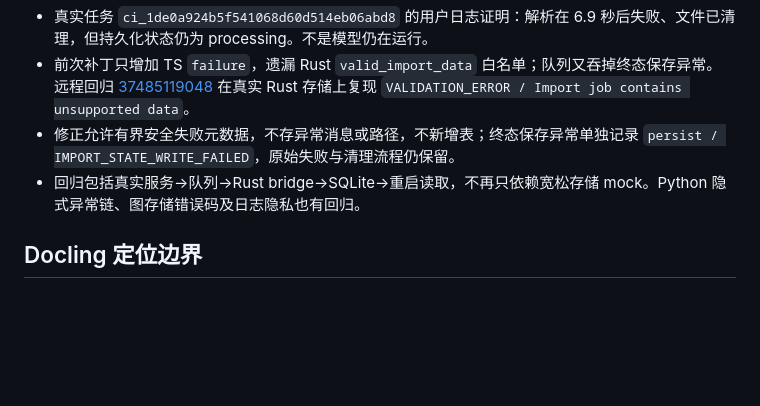
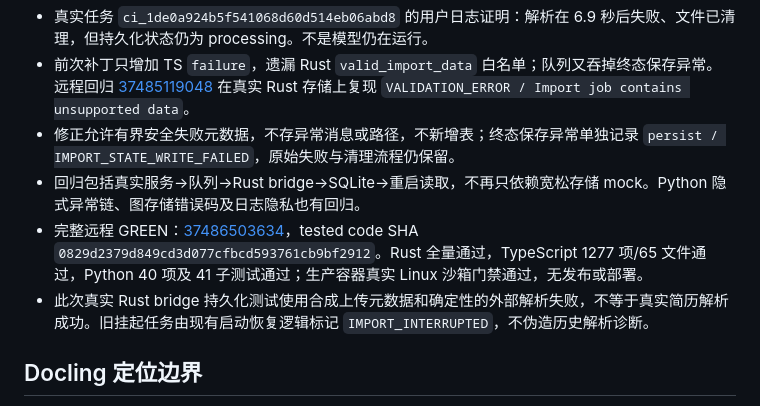
Before and after one commit to tang9-c/salestools, a Markdown page: docs/validation/2026-10-06-contact-import-diagnostics.md, the part around the change. GitHub-like rendering; blank space fills up the shorter version.

Commit message:
docs: record durable import failure verification

```diff
--- a/docs/validation/2026-10-06-contact-import-diagnostics.md
+++ b/docs/validation/2026-10-06-contact-import-diagnostics.md
@@ -23,6 +23,8 @@
 - 前次补丁只增加 TS `failure`，遗漏 Rust `valid_import_data` 白名单；队列又吞掉终态保存异常。远程回归 [37485119048](https://github.com/tang9-c/salestools/actions/runs/37485119048) 在真实 Rust 存储上复现 `VALIDATION_ERROR / Import job contains unsupported data`。
 - 修正允许有界安全失败元数据，不存异常消息或路径，不新增表；终态保存异常单独记录 `persist / IMPORT_STATE_WRITE_FAILED`，原始失败与清理流程仍保留。
 - 回归包括真实服务→队列→Rust bridge→SQLite→重启读取，不再只依赖宽松存储 mock。Python 隐式异常链、图存储错误码及日志隐私也有回归。
+- 完整远程 GREEN：[37486503634](https://github.com/tang9-c/salestools/actions/runs/37486503634)，tested code SHA `0829d2379d849cd3d077cfbcd593761cb9bf2912`。Rust 全量通过，TypeScript 1277 项/65 文件通过，Python 40 项及 41 子测试通过；生产容器真实 Linux 沙箱门禁通过，无发布或部署。
+- 此次真实 Rust bridge 持久化测试使用合成上传元数据和确定性的外部解析失败，不等于真实简历解析成功。旧挂起任务由现有启动恢复逻辑标记 `IMPORT_INTERRUPTED`，不伪造历史解析诊断。
 
 ## Docling 定位边界
 
```
